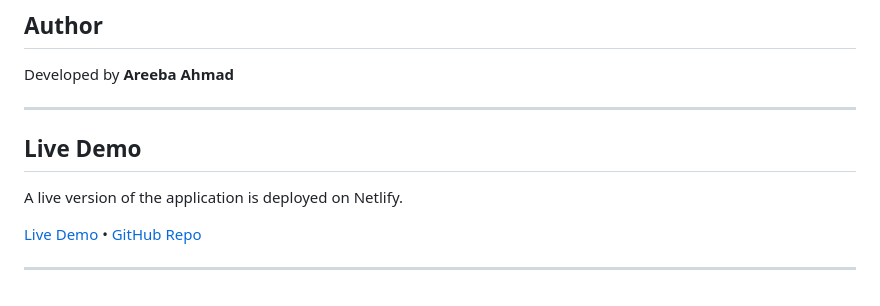
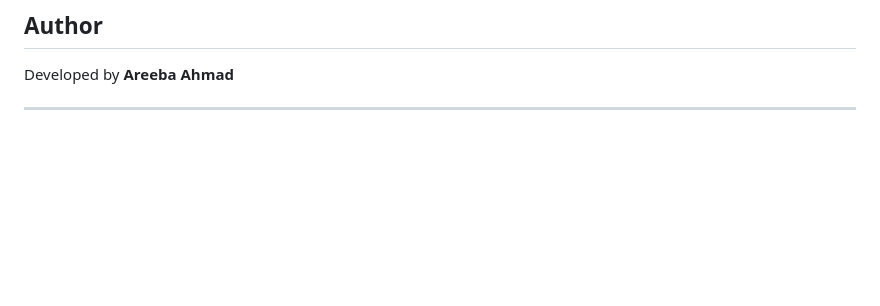
Before and after one commit to itsareebaah/AI_Code_Editor, a Markdown page: README.md, the part around the change. Drawn GitHub-style; blank space fills up the shorter version.

Commit message:
Remove live demo section from README
Removed live demo section and links from README.

```diff
--- a/README.md
+++ b/README.md
@@ -144,11 +144,3 @@ This project is open-source and available under the MIT License.
 Developed by **Areeba Ahmad**
 
 ---
-
-## Live Demo
-
-A live version of the application is deployed on Netlify.
-
-[Live Demo](https://codeeditorai.netlify.app/) • [GitHub Repo](https://github.com/itsareebaah/AiCodeEditor.git)
-
----
```
